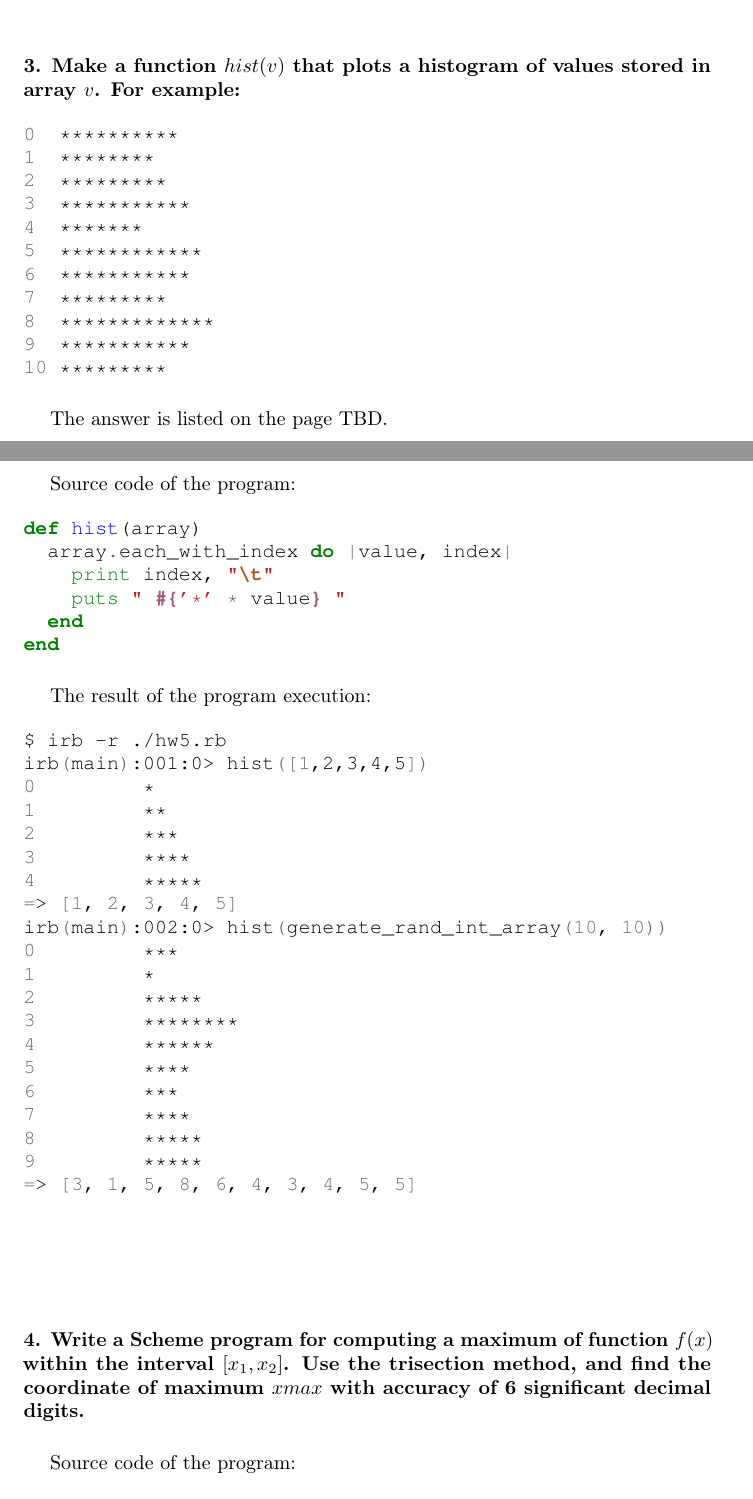
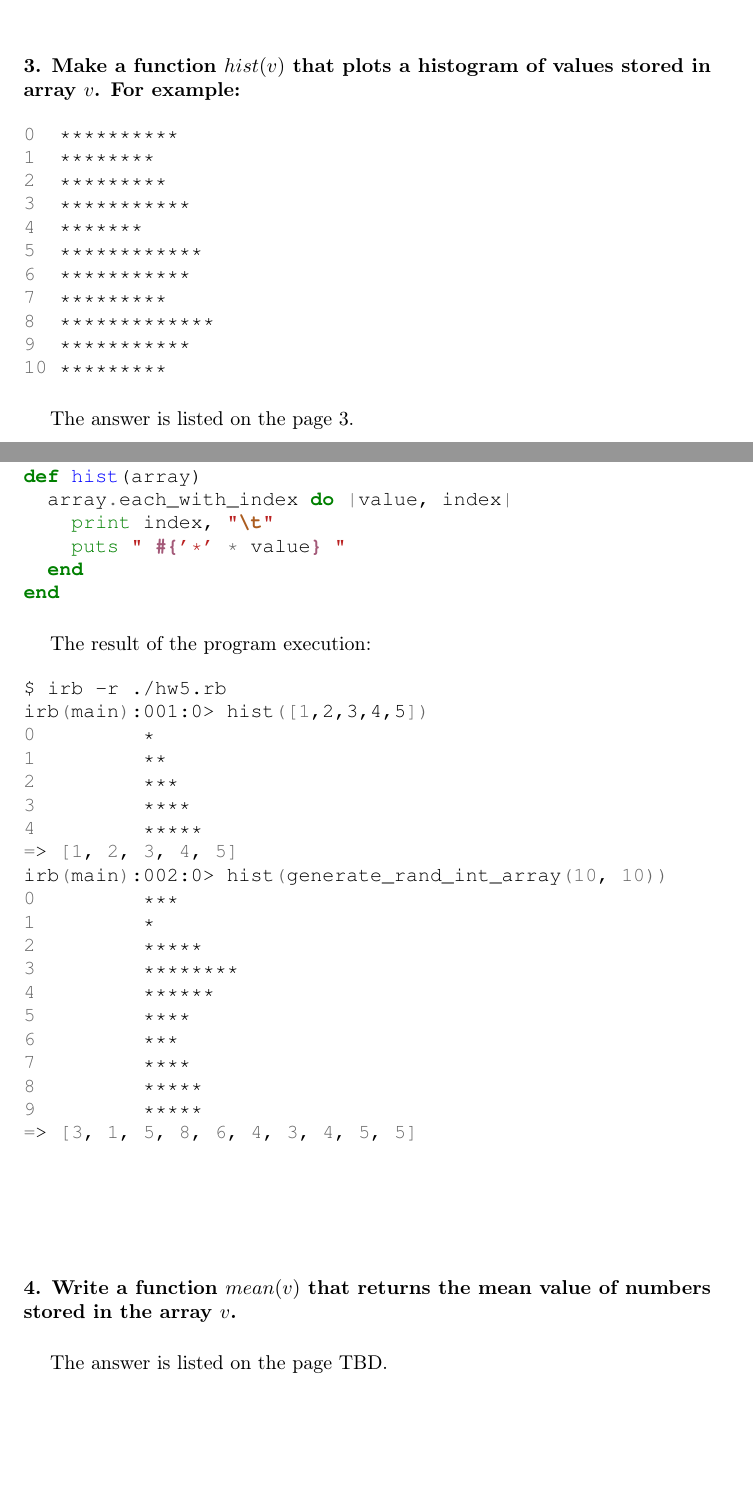
Before and after one commit to ikopyl/Programming-Languages-Spring-2018, a LaTeX problem sheet (homeworks/HW5/HW5.tex): two parts of pages 3 and 4 of 12, joined at a grey line, cut so that both start at the same text, the shorter picture padded with empty space. Compiled offline with pdfLaTeX.

Commit message:
Started working on HW5 problem 4

```diff
--- a/homeworks/HW5/HW5.tex
+++ b/homeworks/HW5/HW5.tex
@@ -144,7 +144,7 @@ irb(main):003:0> show(generate_rand_int_array(10, 100))
 \end{minted}
 
 \paragraph{}\
-	The answer is listed on the page TBD.
+	The answer is listed on the page 3.
 \paragraph{}\
 
 \paragraph{}\
@@ -191,7 +191,11 @@ irb(main):002:0> hist(generate_rand_int_array(10, 10))
 
 
 
-\paragraph{4. Write a Scheme program for computing a maximum of function \(f(x)\) within the interval \([x_1, x_2]\). Use the trisection method, and find the coordinate of maximum \(xmax\) with accuracy of 6 significant decimal digits.}\
+\paragraph{4. Write a function \(mean(v)\) that returns the mean value of numbers stored in the array \(v\).}\
+
+\paragraph{}\
+	The answer is listed on the page TBD.
+\paragraph{}\
 
 \paragraph{}\
 Source code of the program:
```
Also changed, not shown: homeworks/HW5/HW5.pdf.
